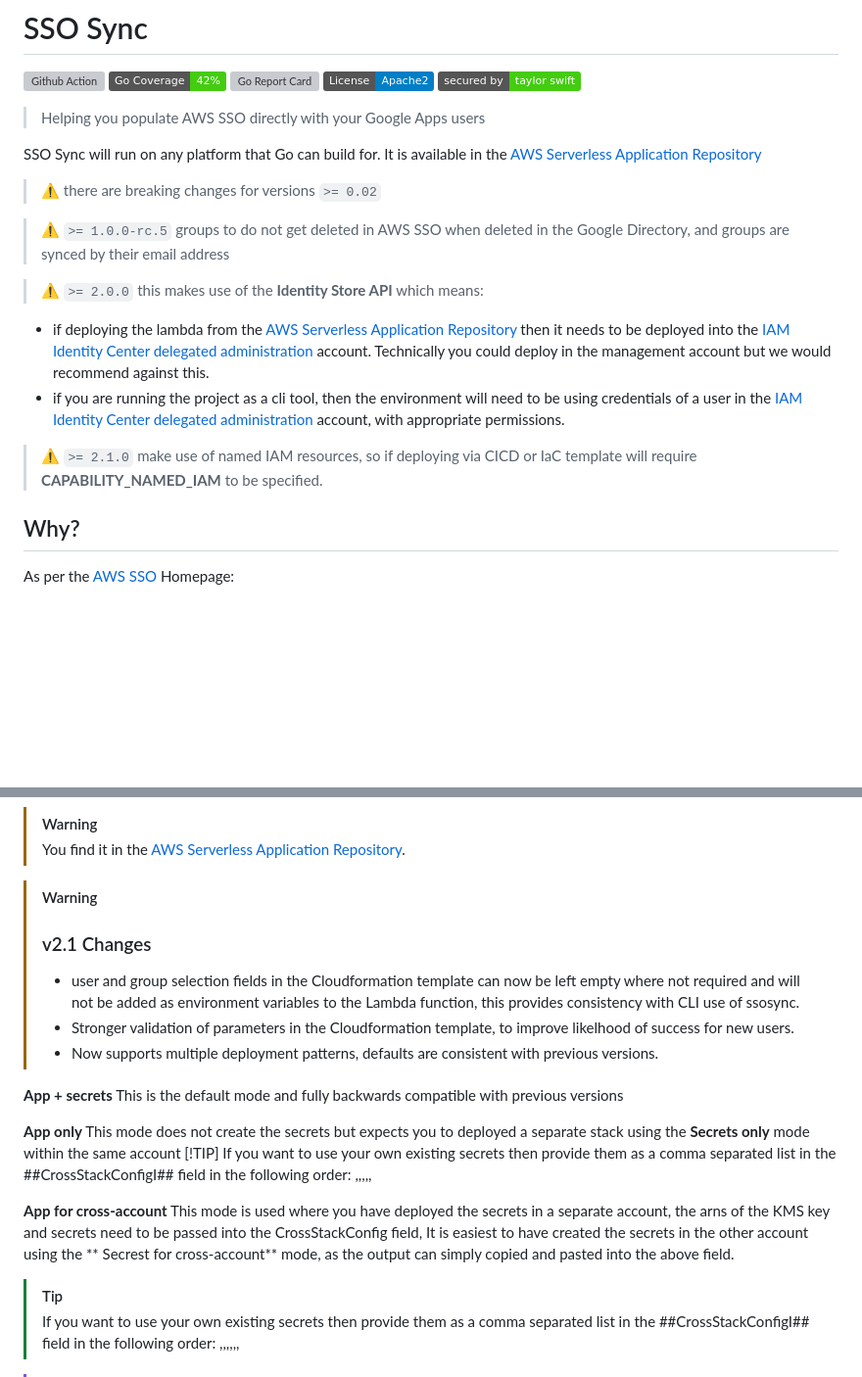
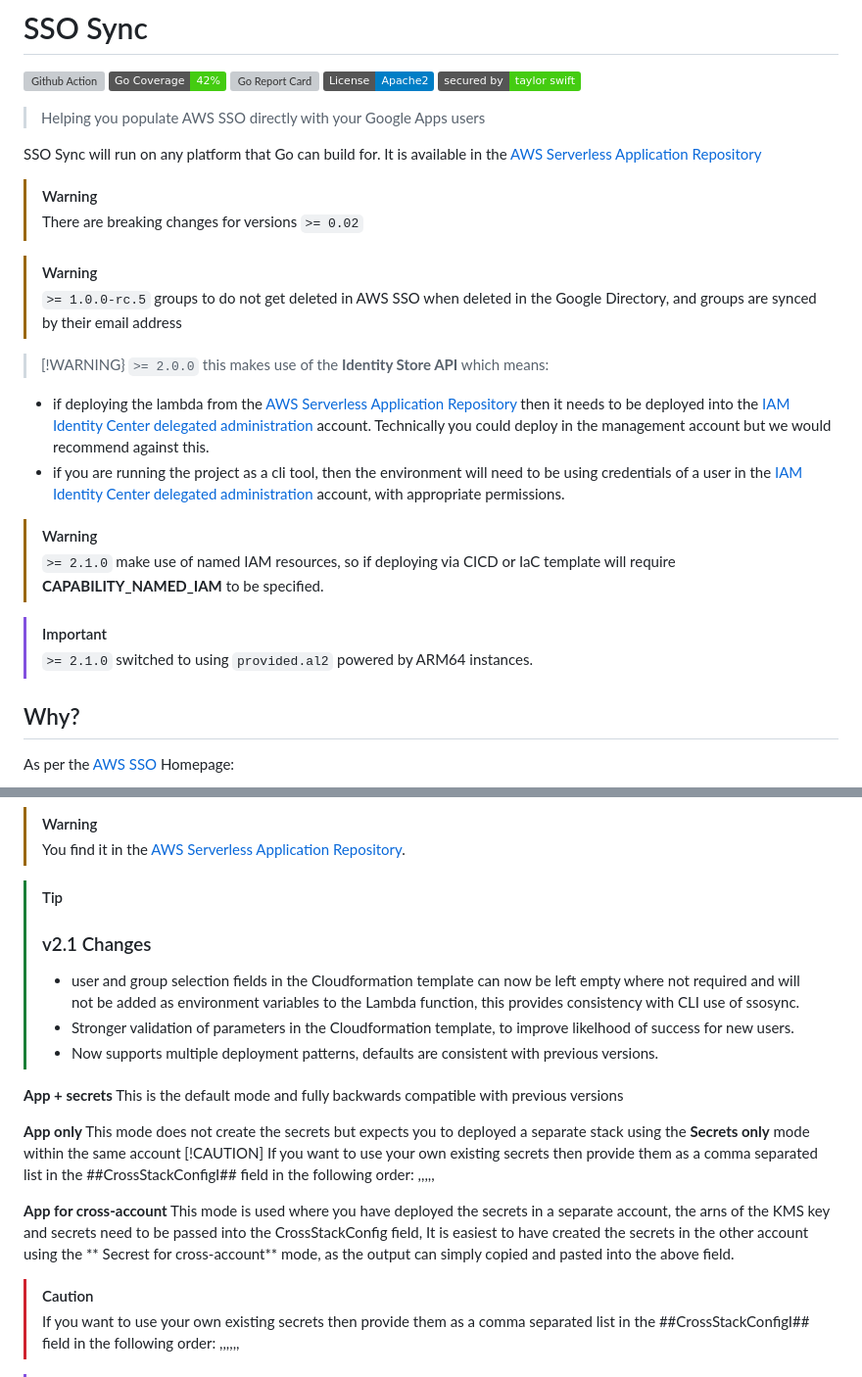
Before and after one commit to awslabs/ssosync, a Markdown page: README.md, 2 parts joined by grey strips. Shown at 98% size. GitHub-like rendering; badges without logos; blank space fills up the shorter version; grey boxes are pictures that could not be loaded.

```diff
--- a/README.md
+++ b/README.md
@@ -10,15 +10,22 @@
 
 SSO Sync will run on any platform that Go can build for. It is available in the [AWS Serverless Application Repository](https://console.aws.amazon.com/lambda/home#/create/app?applicationId=arn:aws:serverlessrepo:us-east-2:004480582608:applications/SSOSync)
 
-> :warning: there are breaking changes for versions `>= 0.02`
+> [!WARNING]
+> There are breaking changes for versions `>= 0.02`
 
-> :warning: `>= 1.0.0-rc.5` groups to do not get deleted in AWS SSO when deleted in the Google Directory, and groups are synced by their email address
+> [!WARNING]
+> `>= 1.0.0-rc.5` groups to do not get deleted in AWS SSO when deleted in the Google Directory, and groups are synced by their email address
 
-> :warning: `>= 2.0.0` this makes use of the **Identity Store API** which means:
+> [!WARNING}
+> `>= 2.0.0` this makes use of the **Identity Store API** which means:
 * if deploying the lambda from the [AWS Serverless Application Repository](https://console.aws.amazon.com/lambda/home#/create/app?applicationId=arn:aws:serverlessrepo:us-east-2:004480582608:applications/SSOSync) then it needs to be deployed into the [IAM Identity Center delegated administration](https://docs.aws.amazon.com/singlesignon/latest/userguide/delegated-admin.html) account. Technically you could deploy in the management account but we would recommend against this.
 * if you are running the project as a cli tool, then the environment will need to be using credentials of a user in the [IAM Identity Center delegated administration](https://docs.aws.amazon.com/singlesignon/latest/userguide/delegated-admin.html) account, with appropriate permissions.
 
-> :warning: `>= 2.1.0` make use of named IAM resources, so if deploying via CICD or IaC template will require **CAPABILITY_NAMED_IAM** to be specified.
+> [!WARNING]
+> `>= 2.1.0` make use of named IAM resources, so if deploying via CICD or IaC template will require **CAPABILITY_NAMED_IAM** to be specified.
+
+> [!IMPORTANT]
+> `>= 2.1.0` switched to using `provided.al2` powered by ARM64 instances.
 
 ## Why?
 
@@ -181,7 +188,7 @@ AWS SSO. To sync regularly, you can run ssosync via AWS Lambda.
 > [!WARNING]
 > You find it in the [AWS Serverless Application Repository](https://eu-west-1.console.aws.amazon.com/lambda/home#/create/app?applicationId=arn:aws:serverlessrepo:us-east-2:004480582608:applications/SSOSync).
 
-> [!WARNING]
+> [!TIP]
 > ### v2.1 Changes
 > * user and group selection fields in the Cloudformation template can now be left empty where not required and will not be added as environment variables to the Lambda function, this provides consistency with CLI use of ssosync.
 > * Stronger validation of parameters in the Cloudformation template, to improve likelhood of success for new users.
@@ -192,12 +199,12 @@ This is the default mode and fully backwards compatible with previous versions
 
 **App only**
 This mode does not create the secrets but expects you to deployed a separate stack using the **Secrets only** mode within the same account
-[!TIP]
+[!CAUTION]
 If you want to use your own existing secrets then provide them as a comma separated list in the ##CrossStackConfigI## field in the following order: <GoogleCredentials ARN>,<GoogleAdminEmail ARN>,<SCIMEndpoint ARN>,<SCIMAccessToken AN>,<Region ARN>,<IdentityStoreID ARN>
 
 **App for cross-account** This mode is used where you have deployed the secrets in a separate account, the arns of the KMS key and secrets need to be passed into the CrossStackConfig field, It is easiest to have created the secrets in the other account using the ** Secrest for cross-account** mode, as the output can simply copied and pasted into the above field.
 
-> [!TIP]
+> [!CAUTION]
 > If you want to use your own existing secrets then provide them as a comma separated list in the ##CrossStackConfigI## field in the following order: <GoogleCredentials ARN>,<GoogleAdminEmail ARN>,<SCIMEndpoint ARN>,<SCIMAccessToken AN>,<Region ARN>,<IdentityStoreID ARN>,<KMS Key ARN>
 
 > [!IMPORTANT]
```
